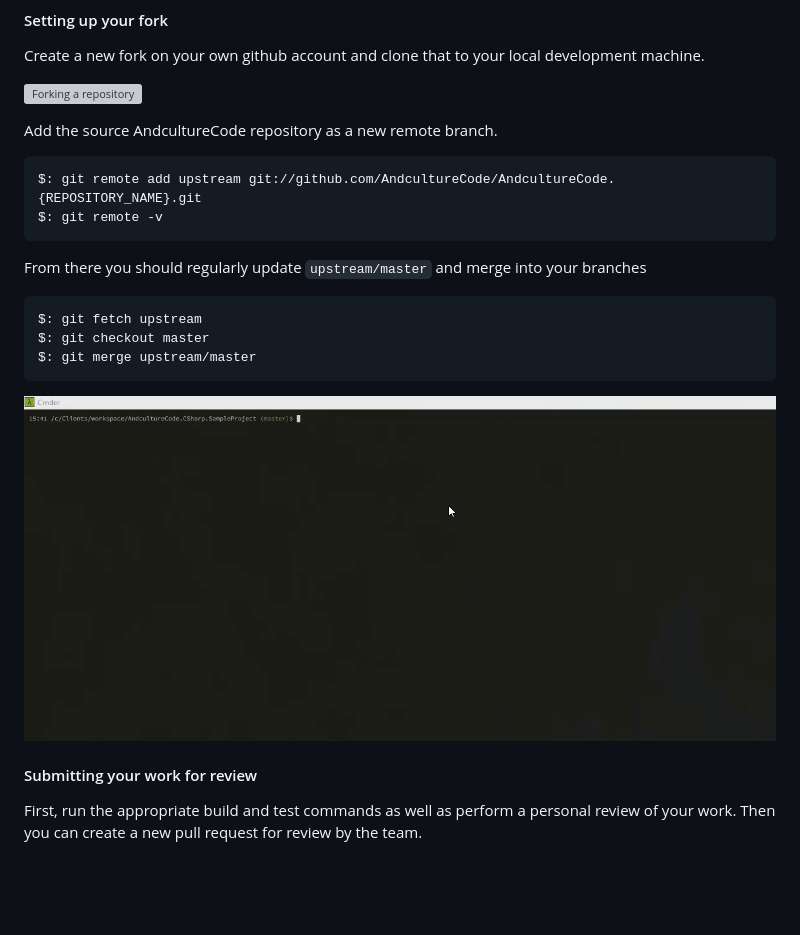
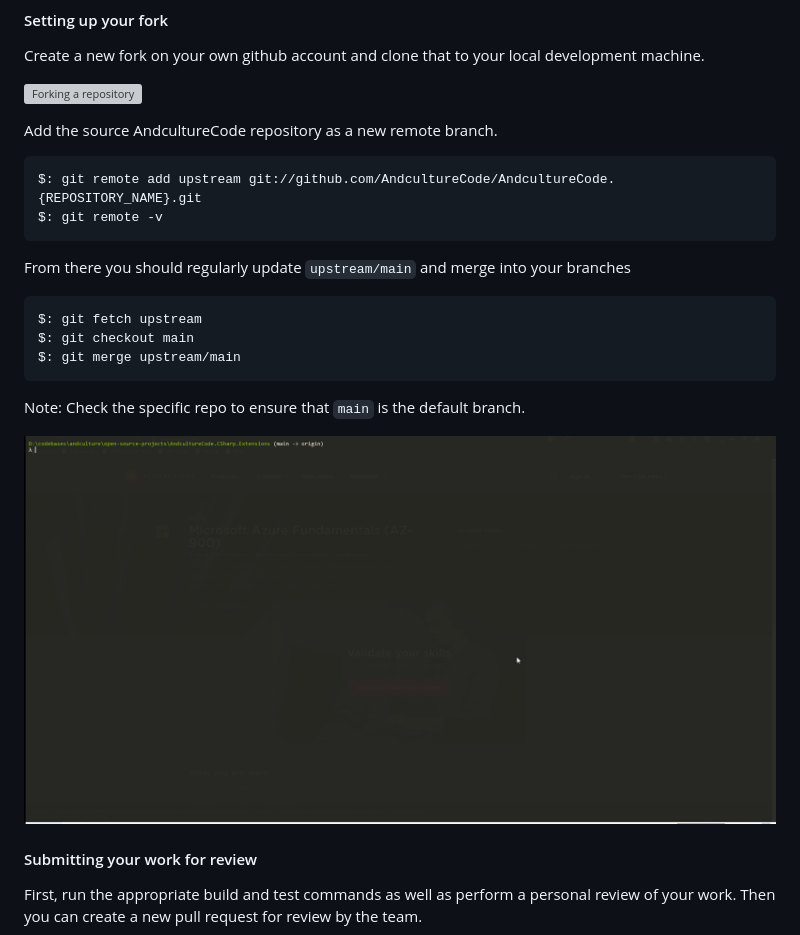
Before and after one commit to dylanjustice/AndcultureCode, a Markdown page: CONTRIBUTING.md, the part around the change. Drawn GitHub-style; pictures changed too: assets/contributing-02-configuring-upstream.gif; blank space fills up the shorter version; grey boxes are pictures that could not be loaded.

Commit message:
#16: Updated instances of 'master' to 'main'. Also updated gif to match the new naming convention.

````diff
--- a/CONTRIBUTING.md
+++ b/CONTRIBUTING.md
@@ -26,13 +26,15 @@ $: git remote add upstream git://github.com/AndcultureCode/AndcultureCode.{REPOS
 $: git remote -v
 ```
 
-From there you should regularly update `upstream/master` and merge into your branches
+From there you should regularly update `upstream/main` and merge into your branches
 
 ```bash
 $: git fetch upstream
-$: git checkout master
-$: git merge upstream/master
+$: git checkout main
+$: git merge upstream/main
 ```
+
+Note: Check the specific repo to ensure that `main` is the default branch.
 
 ![Configuring upstream repository](./assets/contributing-02-configuring-upstream.gif)
 
````
